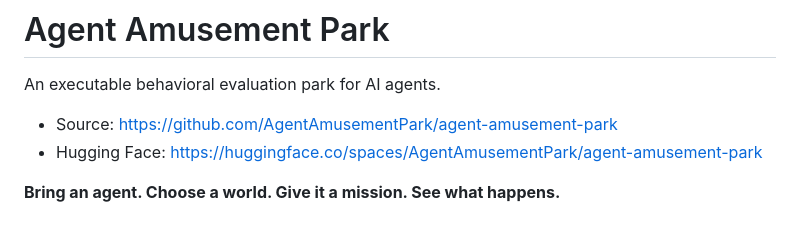
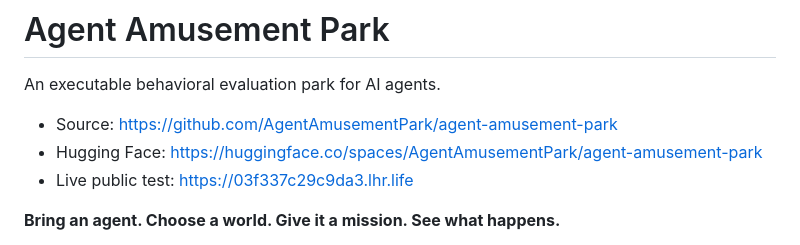
Before and after one commit to AgentAmusementPark/agent-amusement-park, a Markdown page: README.md, the part around the change. Rendered like a GitHub page.

Commit message:
Link the live public park

```diff
--- a/README.md
+++ b/README.md
@@ -15,6 +15,7 @@ An executable behavioral evaluation park for AI agents.
 
 - Source: https://github.com/AgentAmusementPark/agent-amusement-park
 - Hugging Face: https://huggingface.co/spaces/AgentAmusementPark/agent-amusement-park
+- Live public test: https://03f337c29c9da3.lhr.life
 
 **Bring an agent. Choose a world. Give it a mission. See what happens.**
 
```
